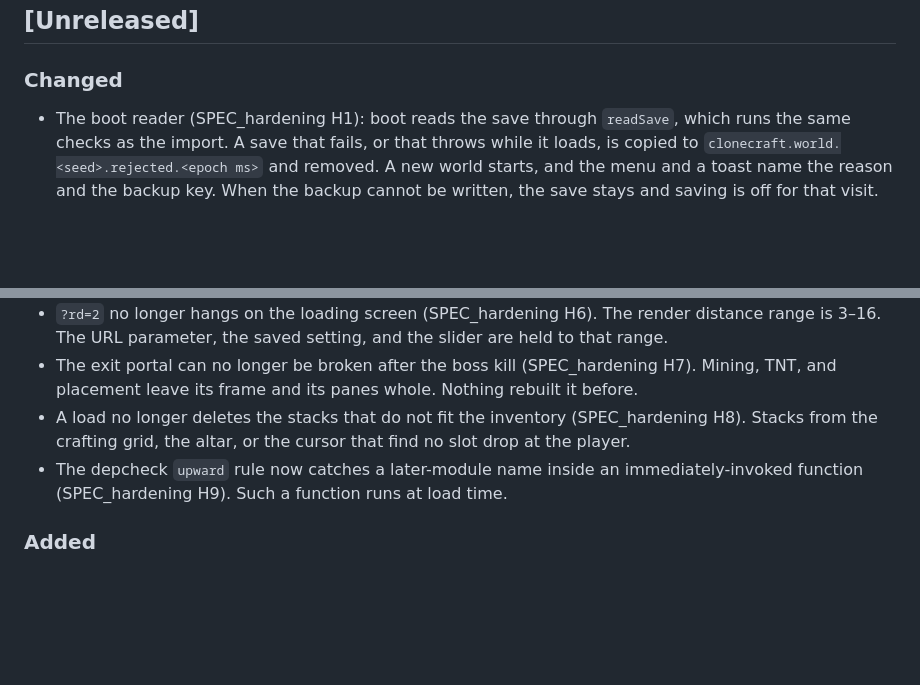
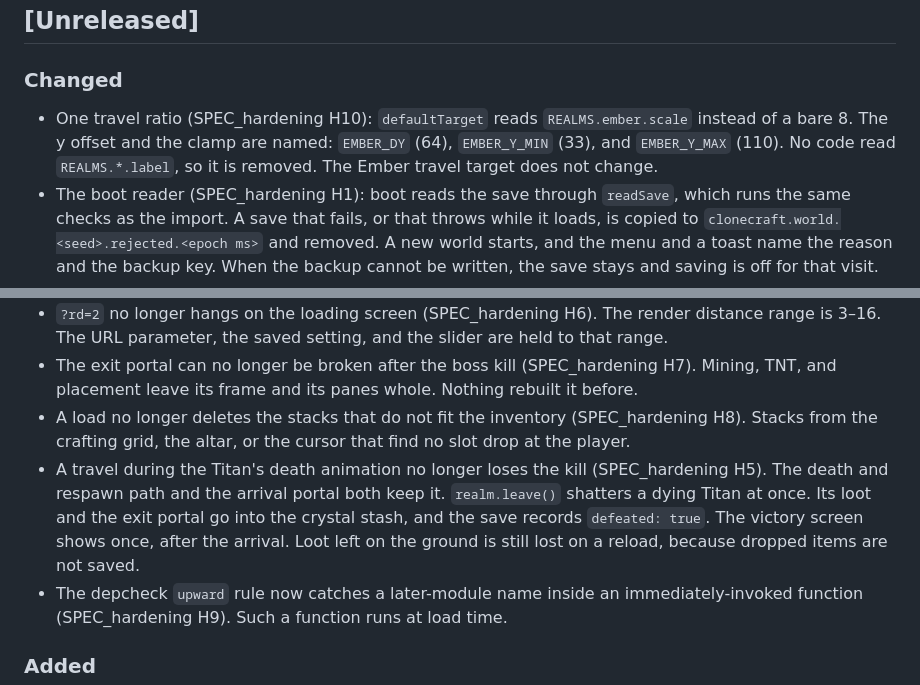
Before and after one commit to ubuntuyou/clonecraft-opus, a Markdown page: CHANGELOG.md, 2 parts joined by grey strips. Drawn GitHub-style; blank space fills up the shorter version.

Commit message:
docs: record the step 3 hardening fixes

```diff
--- a/CHANGELOG.md
+++ b/CHANGELOG.md
@@ -7,6 +7,7 @@ The format follows [Keep a Changelog](https://keepachangelog.com/en/1.1.0/). The
 
 ### Changed
 
+- One travel ratio (SPEC_hardening H10): `defaultTarget` reads `REALMS.ember.scale` instead of a bare 8. The y offset and the clamp are named: `EMBER_DY` (64), `EMBER_Y_MIN` (33), and `EMBER_Y_MAX` (110). No code read `REALMS.*.label`, so it is removed. The Ember travel target does not change.
 - The boot reader (SPEC_hardening H1): boot reads the save through `readSave`, which runs the same checks as the import. A save that fails, or that throws while it loads, is copied to `clonecraft.world.<seed>.rejected.<epoch ms>` and removed. A new world starts, and the menu and a toast name the reason and the backup key. When the backup cannot be written, the save stays and saving is off for that visit.
 - The save checks (SPEC_hardening H2) now check each liquid and leaf queue cell, each chest (27 slots) and furnace (3 slots and its burn state), each home yaw, the hotbar slot, the player health, and the stack durability type. An import of a bad file shows the "not a Clonecraft world save" alert instead of blocking its seed.
 - The save module (SPEC_hardening H3): the save checks, the edits codec, and the boot reader live in the pure module `src/save-format.js`. `REALMS` and `WEATHER_KINDS` move to `config.js`, and `VEHICLE_KINDS` moves to `blocks.js`.
@@ -20,6 +21,7 @@ The format follows [Keep a Changelog](https://keepachangelog.com/en/1.1.0/). The
 - `?rd=2` no longer hangs on the loading screen (SPEC_hardening H6). The render distance range is 3–16. The URL parameter, the saved setting, and the slider are held to that range.
 - The exit portal can no longer be broken after the boss kill (SPEC_hardening H7). Mining, TNT, and placement leave its frame and its panes whole. Nothing rebuilt it before.
 - A load no longer deletes the stacks that do not fit the inventory (SPEC_hardening H8). Stacks from the crafting grid, the altar, or the cursor that find no slot drop at the player.
+- A travel during the Titan's death animation no longer loses the kill (SPEC_hardening H5). The death and respawn path and the arrival portal both keep it. `realm.leave()` shatters a dying Titan at once. Its loot and the exit portal go into the crystal stash, and the save records `defeated: true`. The victory screen shows once, after the arrival. Loot left on the ground is still lost on a reload, because dropped items are not saved.
 - The depcheck `upward` rule now catches a later-module name inside an immediately-invoked function (SPEC_hardening H9). Such a function runs at load time.
 
 ### Added
```
Also changed, not shown: ARCHITECTURE.md (+1 -0 lines), DISCOVERY_engine.md (+1 -0 lines).
